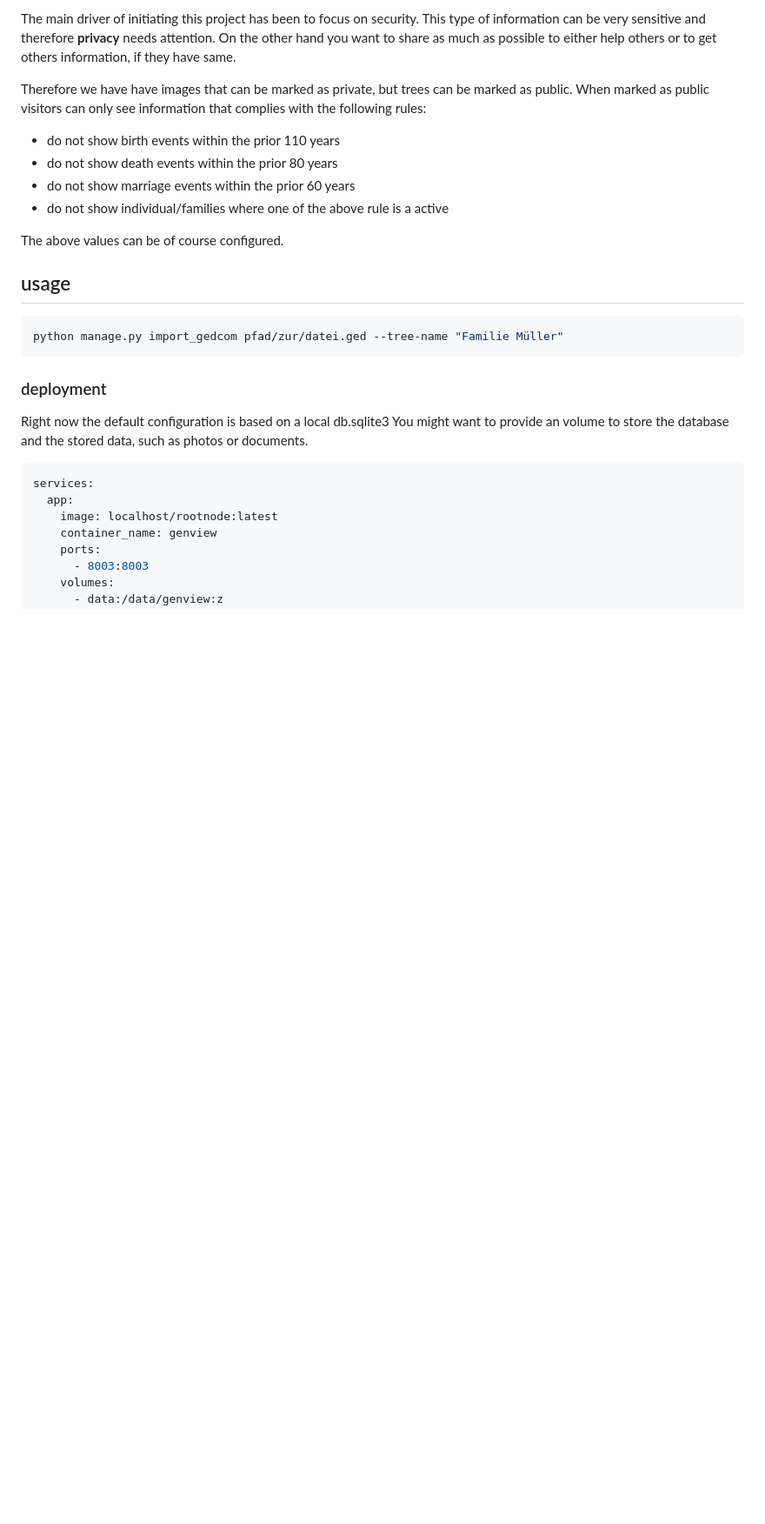
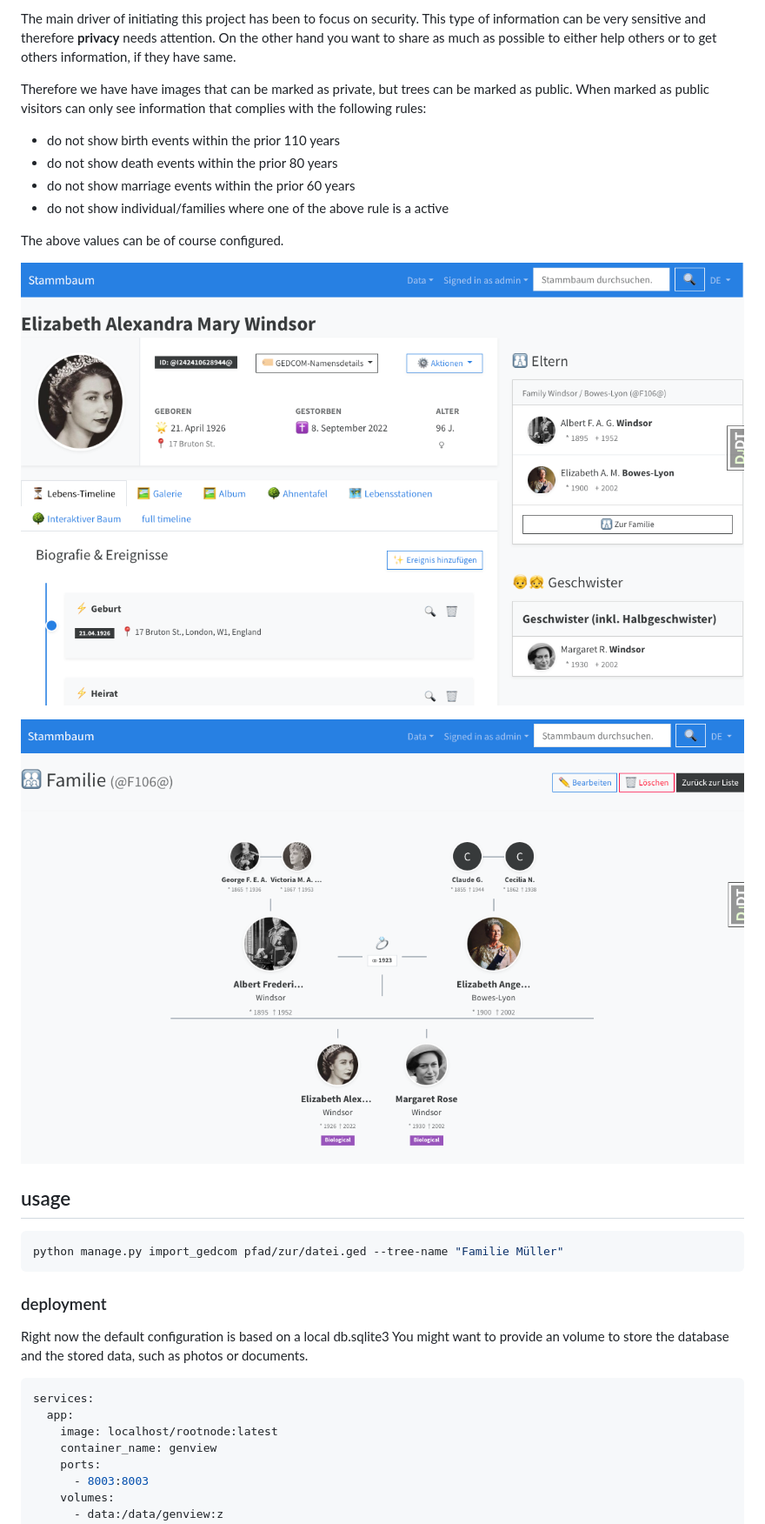
Before and after one commit to stevwyman/rootnode, a Markdown page: README.md, the part around the change. Shown: that part at 87% size. GitHub-like rendering; pictures changed too: docu/family_view.png (added), docu/individual_view.png (added); blank space fills up the shorter version.

Commit message:
adds some docu screens

```diff
--- a/README.md
+++ b/README.md
@@ -25,6 +25,10 @@ Therefore we have have images that can be marked as private, but trees can be ma
 - do not show individual/families where one of the above rule is a active
 
 The above values can be of course configured.
+
+![individual view](docu/individual_view.png "individual view")
+
+![family view](docu/family_view.png "family view")
 
 ## usage
 
```
